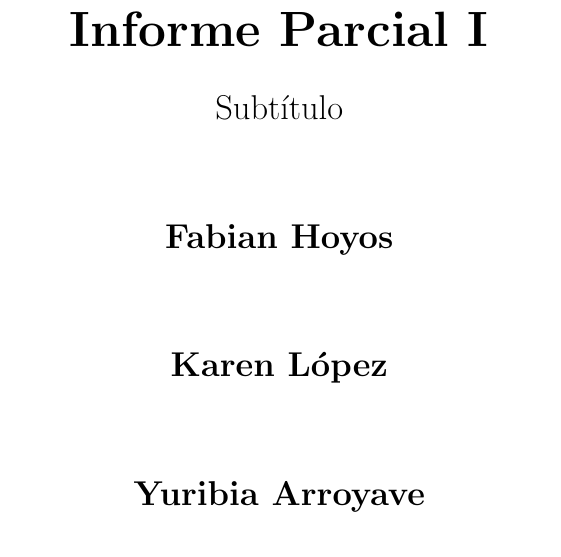
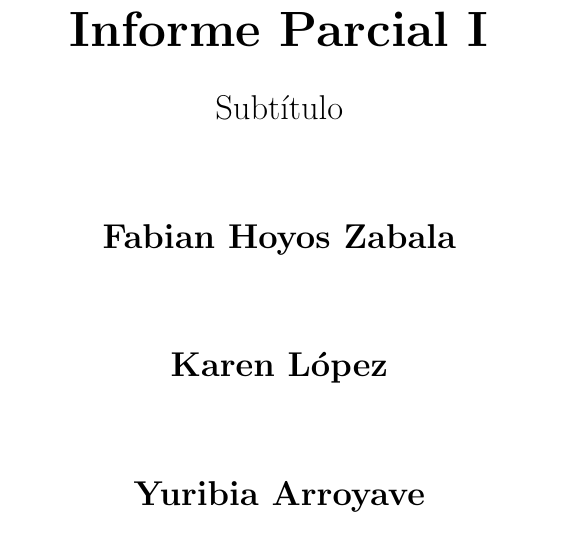
Before and after one commit to yurvi527/informa2sas, a LaTeX document (main.tex): part of page 1 of 3, cut so that both start at the same text. Compiled offline with pdfLaTeX.

Commit message:
Ensayo de actualizacion de archivos locales

```diff
--- a/main.tex
+++ b/main.tex
@@ -21,7 +21,7 @@
 
         \vspace{1.5cm}
 
-        \textbf{Fabian Hoyos}
+        \textbf{Fabian Hoyos Zabala}
 
         \vspace{1.5cm}
 
```
